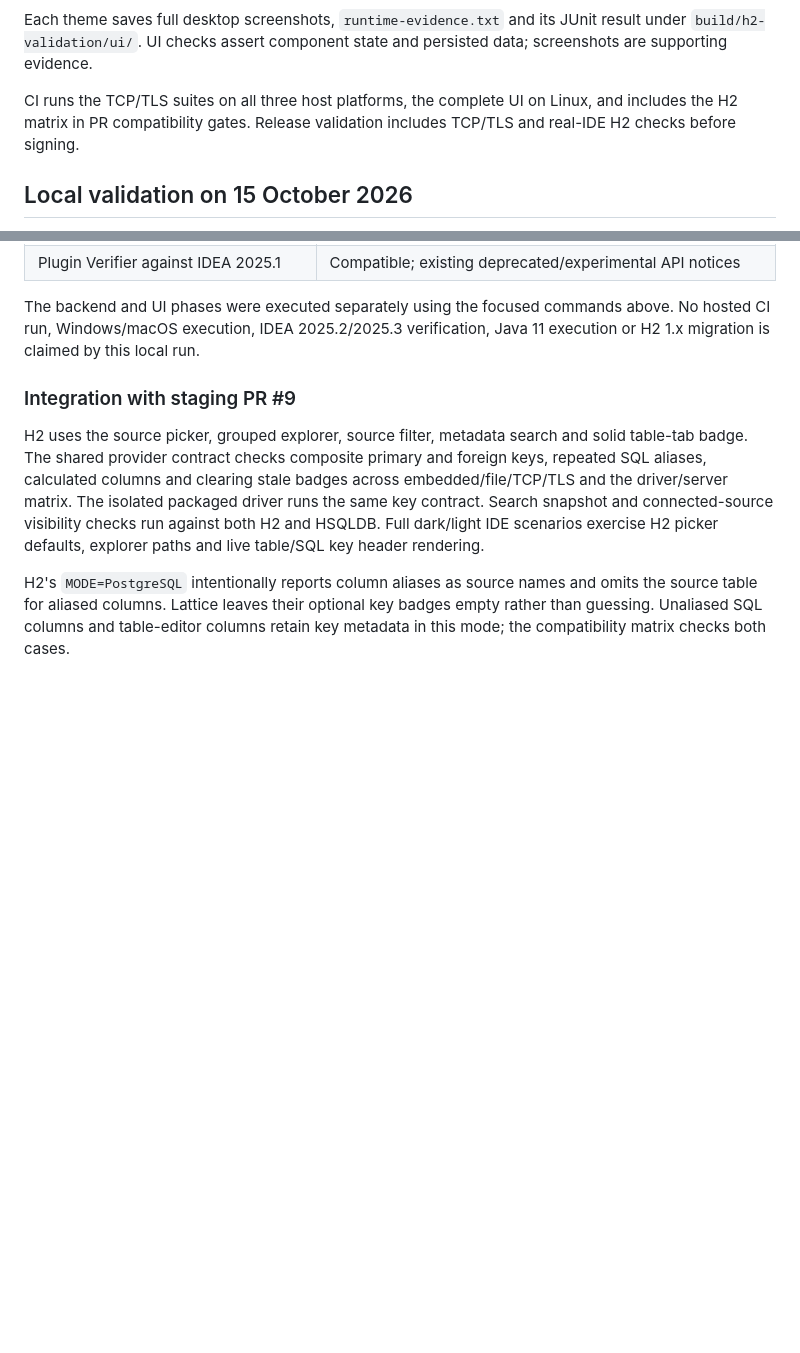
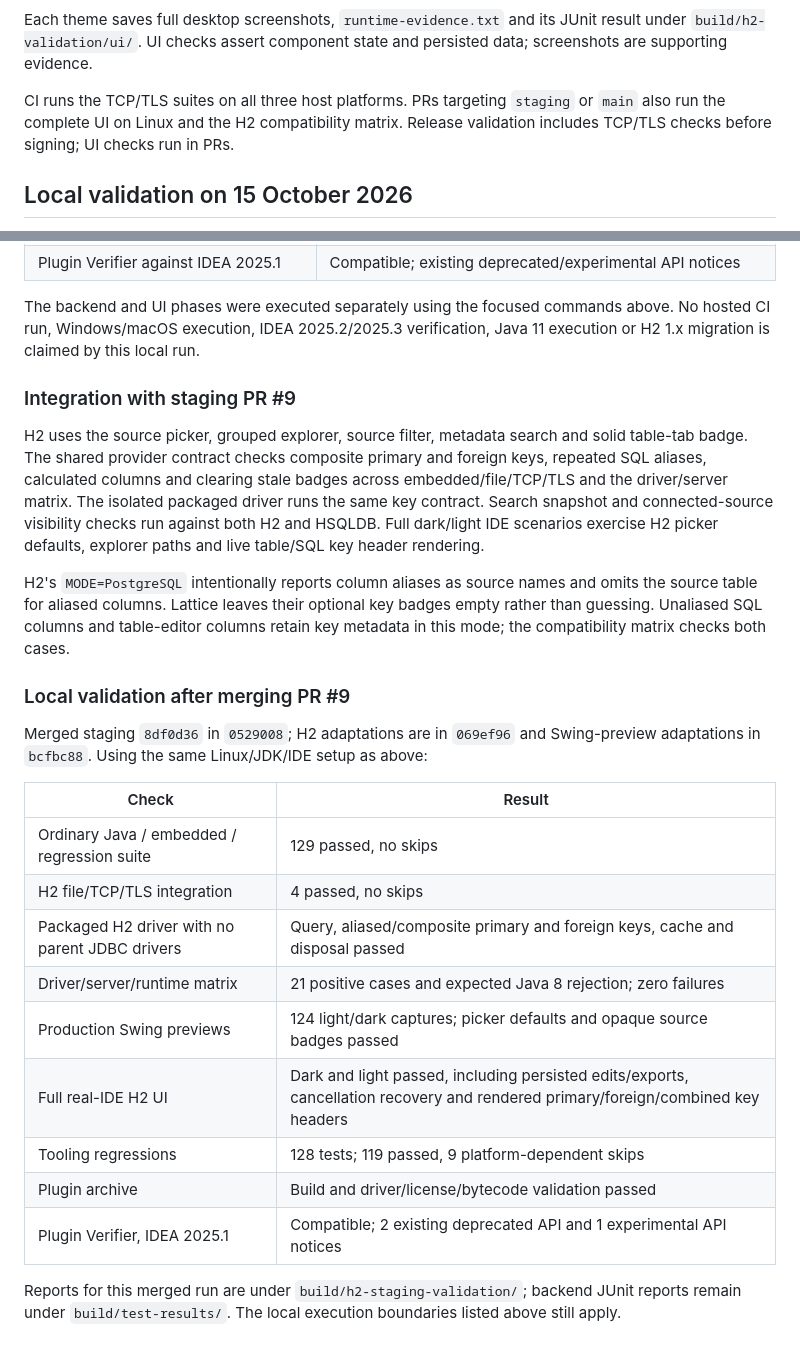
Before and after one commit to SegFault03/Lattice, a Markdown page: docs/H2_TESTING.md, 2 parts joined by grey strips. Drawn GitHub-style; blank space fills up the shorter version.

```diff
--- a/docs/H2_TESTING.md
+++ b/docs/H2_TESTING.md
@@ -75,9 +75,9 @@ Each theme saves full desktop screenshots, `runtime-evidence.txt` and its JUnit
 result under `build/h2-validation/ui/`. UI checks assert component state and
 persisted data; screenshots are supporting evidence.
 
-CI runs the TCP/TLS suites on all three host platforms, the complete UI on Linux,
-and includes the H2 matrix in PR compatibility gates. Release validation includes
-TCP/TLS and real-IDE H2 checks before signing.
+CI runs the TCP/TLS suites on all three host platforms. PRs targeting `staging`
+or `main` also run the complete UI on Linux and the H2 compatibility matrix.
+Release validation includes TCP/TLS checks before signing; UI checks run in PRs.
 
 ## Local validation on 15 October 2026
 
@@ -113,3 +113,25 @@ H2's `MODE=PostgreSQL` intentionally reports column aliases as source names and
 omits the source table for aliased columns. Lattice leaves their optional key
 badges empty rather than guessing. Unaliased SQL columns and table-editor columns
 retain key metadata in this mode; the compatibility matrix checks both cases.
+
+### Local validation after merging PR #9
+
+Merged staging `8df0d36` in `0529008`; H2 adaptations are in `069ef96` and
+Swing-preview adaptations in `bcfbc88`. Using the same Linux/JDK/IDE setup as
+above:
+
+| Check | Result |
+|---|---|
+| Ordinary Java / embedded / regression suite | 129 passed, no skips |
+| H2 file/TCP/TLS integration | 4 passed, no skips |
+| Packaged H2 driver with no parent JDBC drivers | Query, aliased/composite primary and foreign keys, cache and disposal passed |
+| Driver/server/runtime matrix | 21 positive cases and expected Java 8 rejection; zero failures |
+| Production Swing previews | 124 light/dark captures; picker defaults and opaque source badges passed |
+| Full real-IDE H2 UI | Dark and light passed, including persisted edits/exports, cancellation recovery and rendered primary/foreign/combined key headers |
+| Tooling regressions | 128 tests; 119 passed, 9 platform-dependent skips |
+| Plugin archive | Build and driver/license/bytecode validation passed |
+| Plugin Verifier, IDEA 2025.1 | Compatible; 2 existing deprecated API and 1 experimental API notices |
+
+Reports for this merged run are under `build/h2-staging-validation/`; backend
+JUnit reports remain under `build/test-results/`. The local execution boundaries
+listed above still apply.
```
Also changed, not shown: README.md (+2 -2 lines), docs/SCRIPTS.md (+5 -5 lines).
